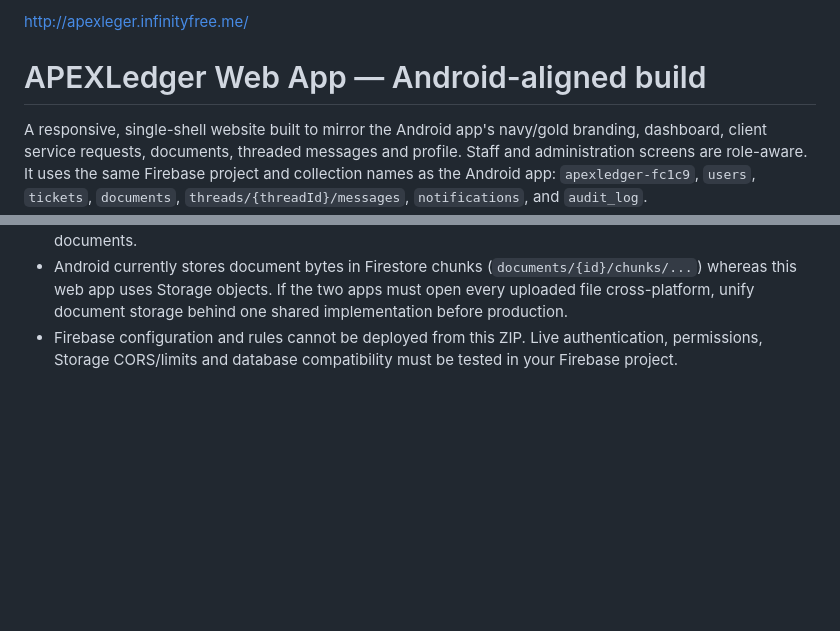
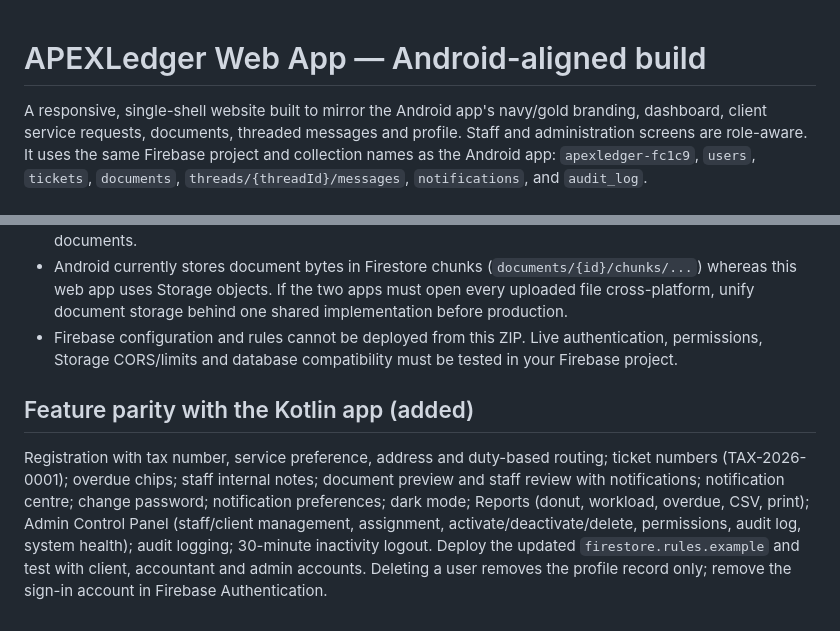
Before and after one commit to PreciousMoloi/Apexleger_Web, a Markdown page: README.md, 2 parts joined by grey strips. Drawn GitHub-style; blank space fills up the shorter version.

Commit message:
Update README with feature parity details
Added a new section detailing feature parity with the Kotlin app, including various functionalities and requirements for testing.

```diff
--- a/README.md
+++ b/README.md
@@ -1,4 +1,3 @@
-http://apexleger.infinityfree.me/
 # APEXLedger Web App — Android-aligned build
 
 A responsive, single-shell website built to mirror the Android app's navy/gold branding, dashboard, client service requests, documents, threaded messages and profile. Staff and administration screens are role-aware. It uses the same Firebase project and collection names as the Android app: `apexledger-fc1c9`, `users`, `tickets`, `documents`, `threads/{threadId}/messages`, `notifications`, and `audit_log`.
@@ -29,3 +28,7 @@ A responsive, single-shell website built to mirror the Android app's navy/gold b
 - Security rules must be tested with separate client, accountant and admin test accounts. A query that does not constrain ownership/assignment may be denied even when a user can read individual matching documents.
 - Android currently stores document bytes in Firestore chunks (`documents/{id}/chunks/...`) whereas this web app uses Storage objects. If the two apps must open every uploaded file cross-platform, unify document storage behind one shared implementation before production.
 - Firebase configuration and rules cannot be deployed from this ZIP. Live authentication, permissions, Storage CORS/limits and database compatibility must be tested in your Firebase project.
+
+## Feature parity with the Kotlin app (added)
+
+Registration with tax number, service preference, address and duty-based routing; ticket numbers (TAX-2026-0001); overdue chips; staff internal notes; document preview and staff review with notifications; notification centre; change password; notification preferences; dark mode; Reports (donut, workload, overdue, CSV, print); Admin Control Panel (staff/client management, assignment, activate/deactivate/delete, permissions, audit log, system health); audit logging; 30-minute inactivity logout. Deploy the updated `firestore.rules.example` and test with client, accountant and admin accounts. Deleting a user removes the profile record only; remove the sign-in account in Firebase Authentication.
```
